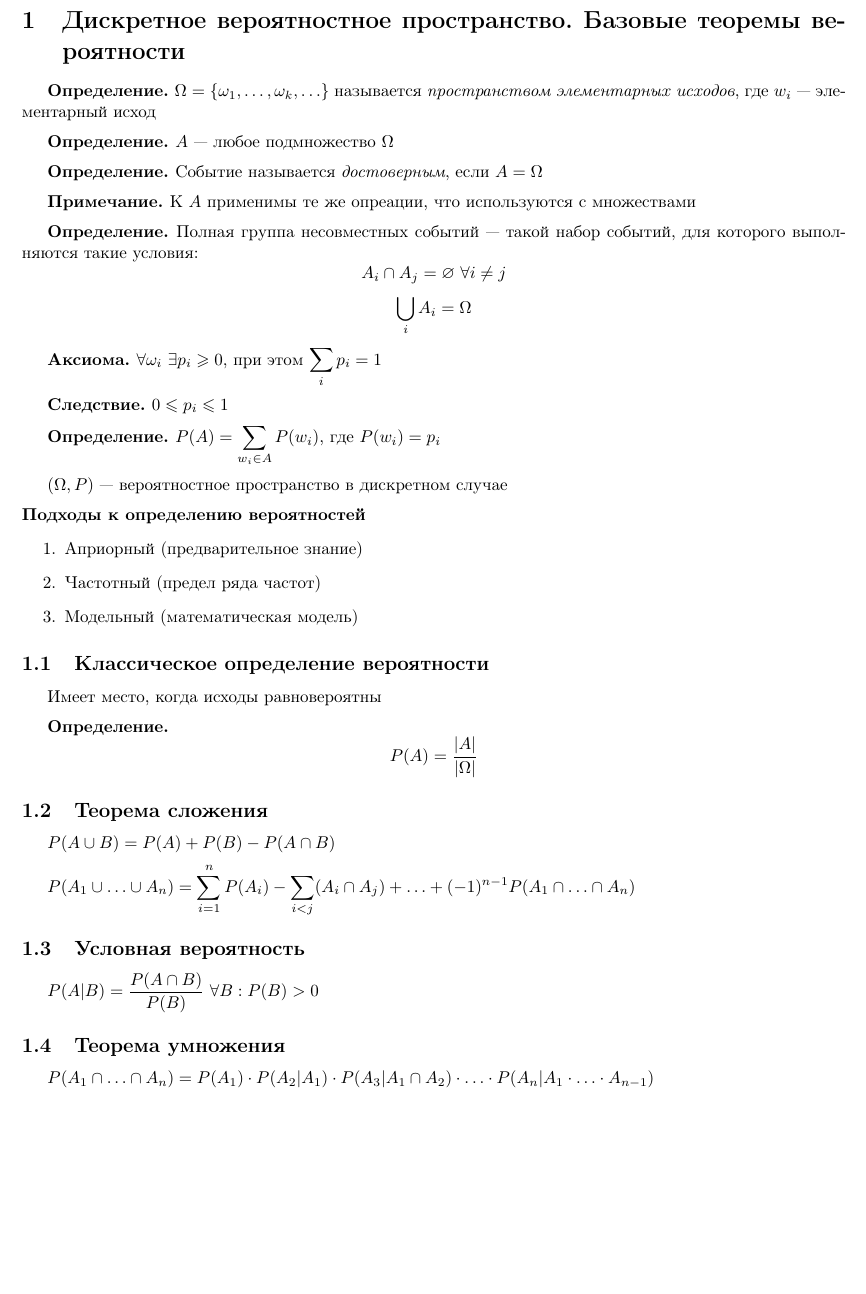
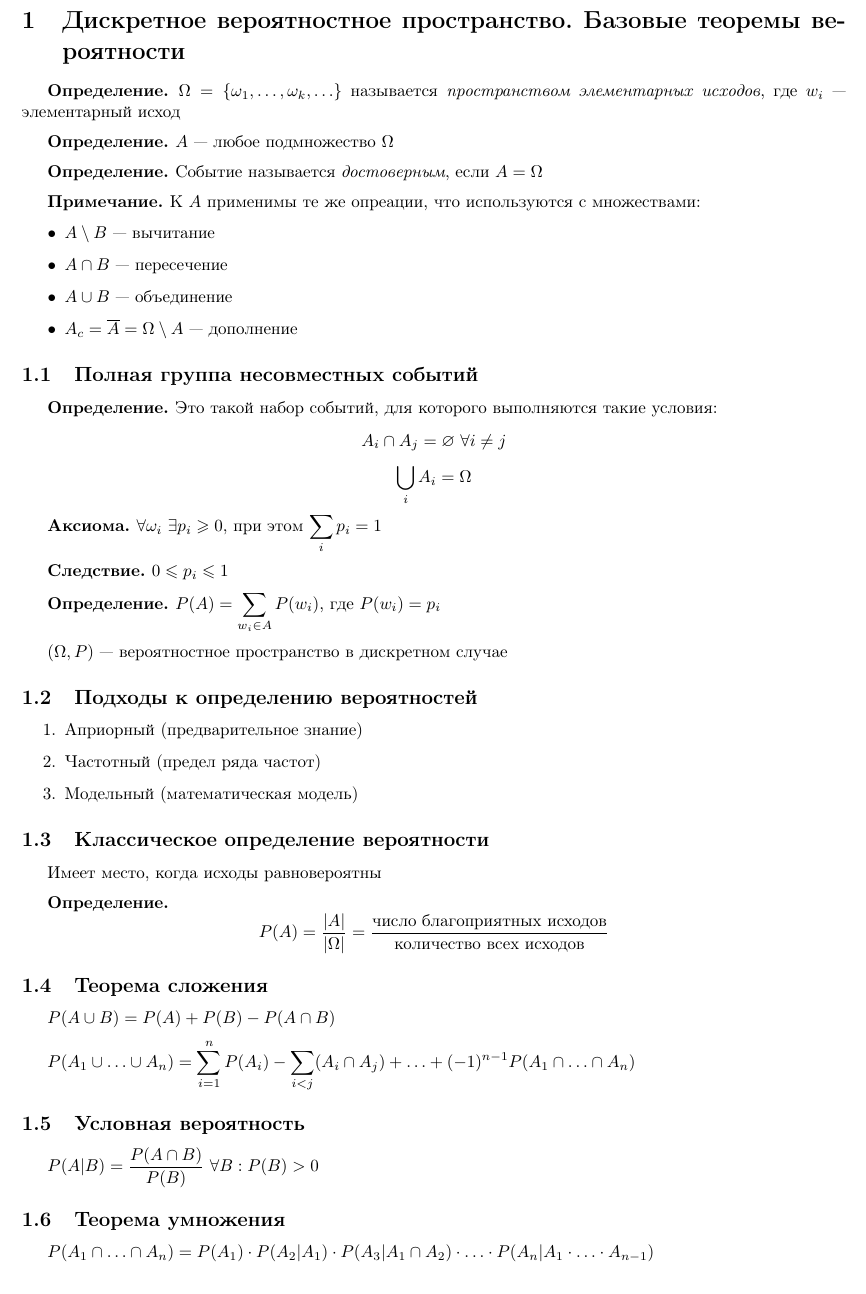
Before and after one commit to wolfrahmmetall/EDS-Study, a LaTeX document (2nd course/Econ probability/Lectures.tex): part of page 2 of 2, cut so that both start at the same text. Compiled offline with pdfLaTeX.

Commit message:
Add subsections of the lecture

```diff
--- a/2nd course/Econ probability/Lectures.tex
+++ b/2nd course/Econ probability/Lectures.tex
@@ -1,9 +1,10 @@
 \documentclass[a4paper, 10pt]{article}
 \usepackage{header}
 
-\title{\LARGE{Теория вероятности и математическая статистика—1}}
+\title{\LARGE{Теория вероятности и математическая статистика—1}\\
+ФЭН НИУ ВШЭ}
 \author{Винер Даниил  \href{https://t.me/danya_vin}{@danya\_vin}}
-\date{\today}
+\date{Версия от \today}
 \begin{document}
 \maketitle
 \tableofcontents
@@ -12,8 +13,15 @@
 \definition $\Omega=\{\omega_1,\ldots,\omega_k,\ldots\}$ называется \textit{пространством элементарных исходов}, где $w_i$ — элементарный исход\\[2mm]
 \definition $A$ — любое подмножество $\Omega$\\[2mm]
 \definition Событие называется \textit{достоверным}, если $A=\Omega$\\[2mm]
-\comment К $A$ применимы те же опреации, что используются с множествами\\[2mm]
-\definition Полная группа несовместных событий — такой набор событий, для которого выполняются такие условия:
+\comment К $A$ применимы те же опреации, что используются с множествами:
+\begin{itemize}
+    \item $A\setminus B$ — вычитание
+    \item $A\cap B$ — пересечение
+    \item $A\cup B$ — объединение
+    \item $A_c=\overline{A}=\Omega\setminus A$ — дополнение
+\end{itemize}
+\subsection{Полная группа несовместных событий}
+\definition Это такой набор событий, для которого выполняются такие условия:
 \begin{equation*}
     A_i\cap A_j=\varnothing\ \forall i\ne j
 \end{equation*}
@@ -24,8 +32,8 @@
 \axiom $\forall \omega_i\ \exists p_i\geqslant0,$ при этом $\displaystyle\sum_i p_i=1$\\[2mm]
 \corollary $0\leqslant p_i\leqslant1$\\[2mm]
 \definition $P(A)=\sum_{w_i\in A} P(w_i)$, где $P(w_i)=p_i$\\[2mm]
-\indent $(\Omega, P)$ — вероятностное пространство в дискретном случае\\[2mm]
-\textbf{Подходы к определению вероятностей}
+\indent $(\Omega, P)$ — вероятностное пространство в дискретном случае
+\subsection{Подходы к определению вероятностей}
 \begin{enumerate}
     \item Априорный (предварительное знание)
     \item Частотный (предел ряда частот)
@@ -34,7 +42,7 @@
 \subsection{Классическое определение вероятности}
 \indent Имеет место, когда исходы равновероятны\\[2mm]
 \definition
-$$P(A)=\displaystyle\frac{|A|}{|\Omega|}$$
+$$P(A)=\displaystyle\frac{|A|}{|\Omega|}=\displaystyle\frac{\text{число благоприятных исходов}}{\text{количество всех исходов}}$$
 \subsection{Теорема сложения}
 \indent $P(A\cup B)=P(A)+P(B)-P(A\cap B)$\\[2mm]
 \indent $P(A_1\cup\ldots\cup A_n)=\sum_{i=1}^{n} P(A_i)-\sum_{i<j} (A_i\cap A_j)+\ldots+(-1)^{n-1}P(A_1\cap\ldots\cap A_n)$
```
Also changed, not shown: 2nd course/Econ probability/Lectures.pdf.
